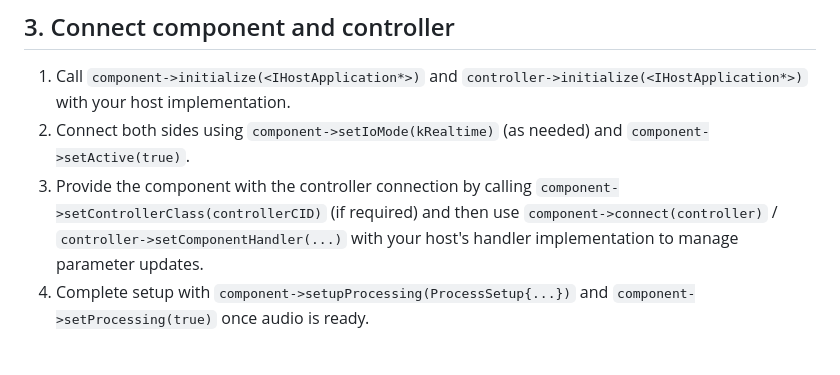
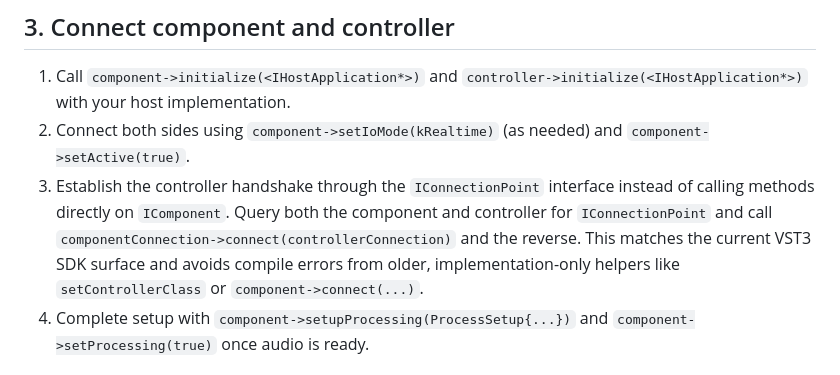
Before and after one commit to nomec4842-bit/KJ_Windows, a Markdown page: docs/vst3_hosting_editor_flow.md, the part around the change. Drawn GitHub-style.

Commit message:
Clarify VST3 controller connection instructions

```diff
--- a/docs/vst3_hosting_editor_flow.md
+++ b/docs/vst3_hosting_editor_flow.md
@@ -16,7 +16,7 @@ The following sequence adapts VSTHost's editor-handling ideas to the modern VST3
 ## 3. Connect component and controller
 1. Call `component->initialize(<IHostApplication*>)` and `controller->initialize(<IHostApplication*>)` with your host implementation.
 2. Connect both sides using `component->setIoMode(kRealtime)` (as needed) and `component->setActive(true)`.
-3. Provide the component with the controller connection by calling `component->setControllerClass(controllerCID)` (if required) and then use `component->connect(controller)` / `controller->setComponentHandler(...)` with your host's handler implementation to manage parameter updates.
+3. Establish the controller handshake through the `IConnectionPoint` interface instead of calling methods directly on `IComponent`. Query both the component and controller for `IConnectionPoint` and call `componentConnection->connect(controllerConnection)` and the reverse. This matches the current VST3 SDK surface and avoids compile errors from older, implementation-only helpers like `setControllerClass` or `component->connect(...)`.
 4. Complete setup with `component->setupProcessing(ProcessSetup{...})` and `component->setProcessing(true)` once audio is ready.
 
 ## 4. Create the plug-in editor view
```
